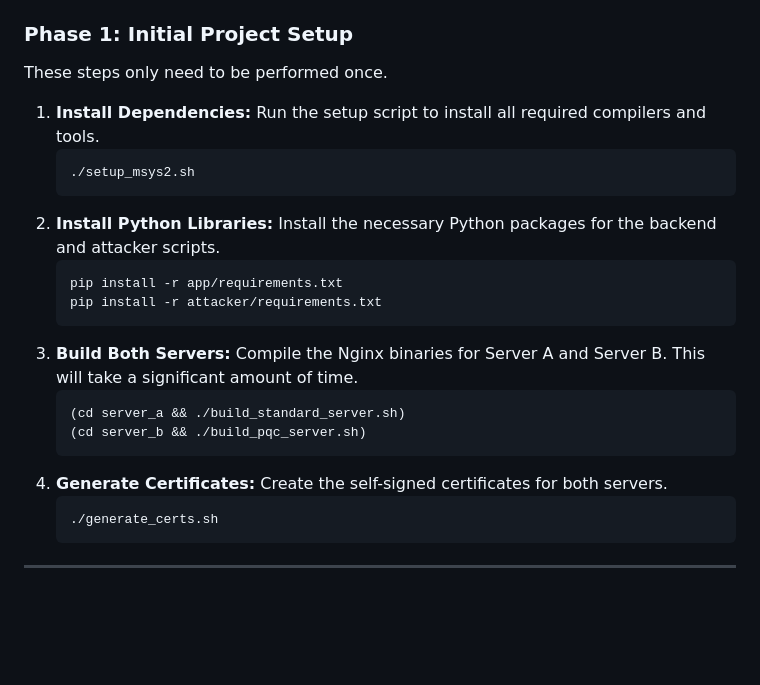
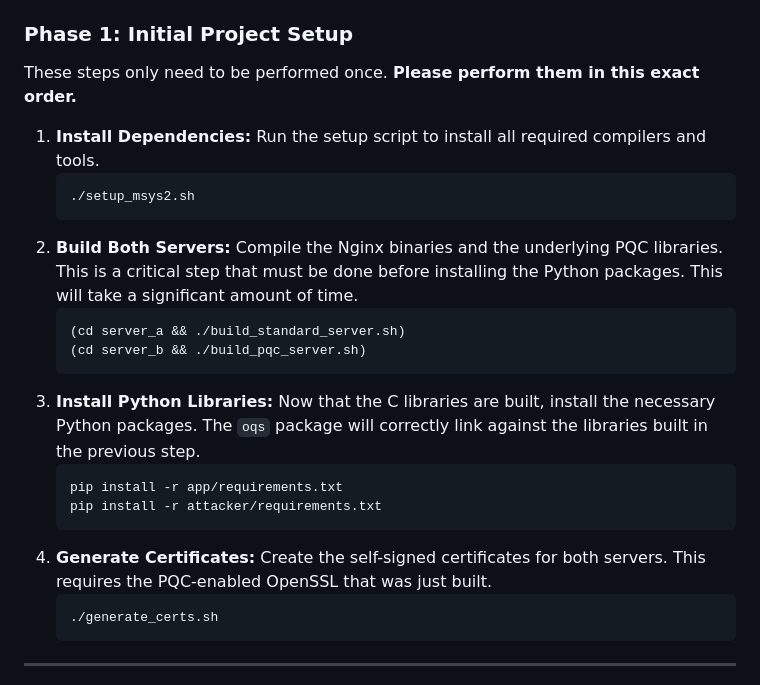
Before and after one commit to Sujithb128989/op-quantum, a Markdown page: pqc-project/README.md, the part around the change. GitHub-like rendering; blank space fills up the shorter version.

Commit message:
Fix incorrect setup order in README.md
The previous version of the documentation instructed the user to install Python dependencies before building the required C libraries. This caused two errors:
1. The `oqs` Python package would fail to install its C extensions correctly, leading to an `AttributeError` at runtime.
2. The `generate_certs.sh` script would fail because it depends on the PQC-enabled OpenSSL binary, which had not yet been built.

This commit corrects the setup instructions in `README.md` to the proper order:
1. System-level dependencies (pacman)
2. C library builds (liboqs, openssl, nginx)
3. Python dependencies (pip)
4. Certificate generation

This ensures the user has a smooth and error-free setup experience.

````diff
--- a/pqc-project/README.md
+++ b/pqc-project/README.md
@@ -21,23 +21,23 @@ The demonstration follows a sequential narrative, first showcasing the secure ap
 
 ### Phase 1: Initial Project Setup
 
-These steps only need to be performed once.
+These steps only need to be performed once. **Please perform them in this exact order.**
 
 1.  **Install Dependencies:** Run the setup script to install all required compilers and tools.
     ```bash
     ./setup_msys2.sh
     ```
-2.  **Install Python Libraries:** Install the necessary Python packages for the backend and attacker scripts.
+2.  **Build Both Servers:** Compile the Nginx binaries and the underlying PQC libraries. This is a critical step that must be done before installing the Python packages. This will take a significant amount of time.
+    ```bash
+    (cd server_a && ./build_standard_server.sh)
+    (cd server_b && ./build_pqc_server.sh)
+    ```
+3.  **Install Python Libraries:** Now that the C libraries are built, install the necessary Python packages. The `oqs` package will correctly link against the libraries built in the previous step.
     ```bash
     pip install -r app/requirements.txt
     pip install -r attacker/requirements.txt
     ```
-3.  **Build Both Servers:** Compile the Nginx binaries for Server A and Server B. This will take a significant amount of time.
-    ```bash
-    (cd server_a && ./build_standard_server.sh)
-    (cd server_b && ./build_pqc_server.sh)
-    ```
-4.  **Generate Certificates:** Create the self-signed certificates for both servers.
+4.  **Generate Certificates:** Create the self-signed certificates for both servers. This requires the PQC-enabled OpenSSL that was just built.
     ```bash
     ./generate_certs.sh
     ```
````
